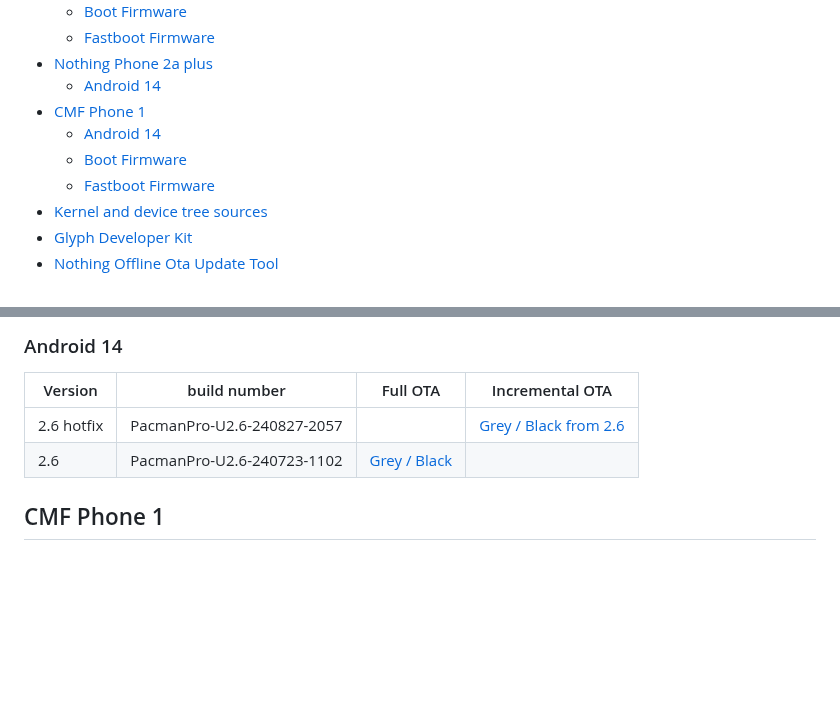
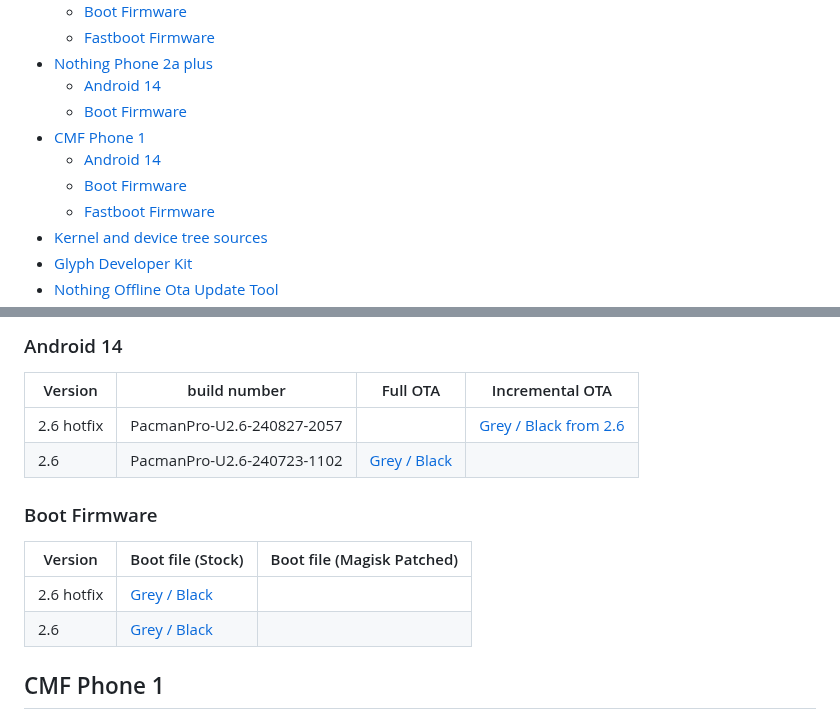
Before and after one commit to quintenvandamme/nothing_archive, a Markdown page: README.md, 2 parts joined by grey strips. GitHub-like rendering; blank space fills up the shorter version.

Commit message:
Add phone 2a plus boot images

```diff
--- a/README.md
+++ b/README.md
@@ -36,5 +36,6 @@ Here is a list of all the firmware files available for download:
     -   [Fastboot Firmware](#fastboot-firmware-2)
 -   [Nothing Phone 2a plus](#nothing-phone-2a-plus)
     -   [Android 14](#android-14-3)
+    -   [Boot Firmware](#boot-firmware-3)
 -   [CMF Phone 1](#cmf-phone-1)
     -   [Android 14](#android-14-4)
@@ -255,6 +256,13 @@ Here is a list of all the firmware files available for download:
 |2.6 hotfix|PacmanPro-U2.6-240827-2057||[Grey / Black from 2.6](https://archive.org/download/nothing-phone-2a-plus-firmware/2.6%20hotfix/bc1b90d11e1d1568afcf3f459b333ebb15c06638.zip)|
 |2.6|PacmanPro-U2.6-240723-1102|[Grey / Black](https://archive.org/download/nothing-phone-2a-plus-firmware/2.6/PacmanPro-otafull-20240723_110219.zip)||
 
+### Boot Firmware
+
+|Version|Boot file (Stock)|Boot file (Magisk Patched)|
+|-------|-----------------|--------------------------|
+|2.6 hotfix|[Grey / Black](https://archive.org/download/nothing-phone-2a-plus-firmware/2.6%20hotfix/2.6.HOTFIX_Init_Boot.img)||
+|2.6|[Grey / Black](https://archive.org/download/nothing-phone-2a-plus-firmware/2.6/2.6_Init_Boot.img)||
+
 ## CMF Phone 1
 
 ### Android 14
```
Also changed, not shown: other parts of README.md (+2 -2 lines).
